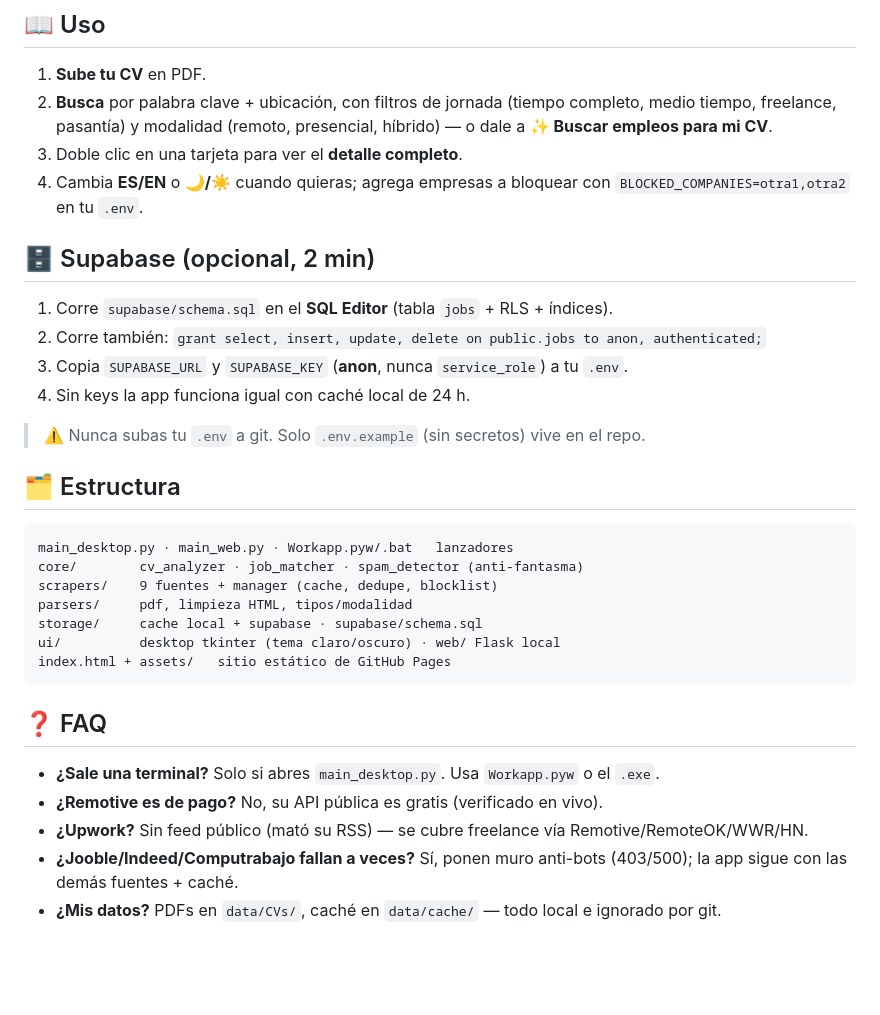
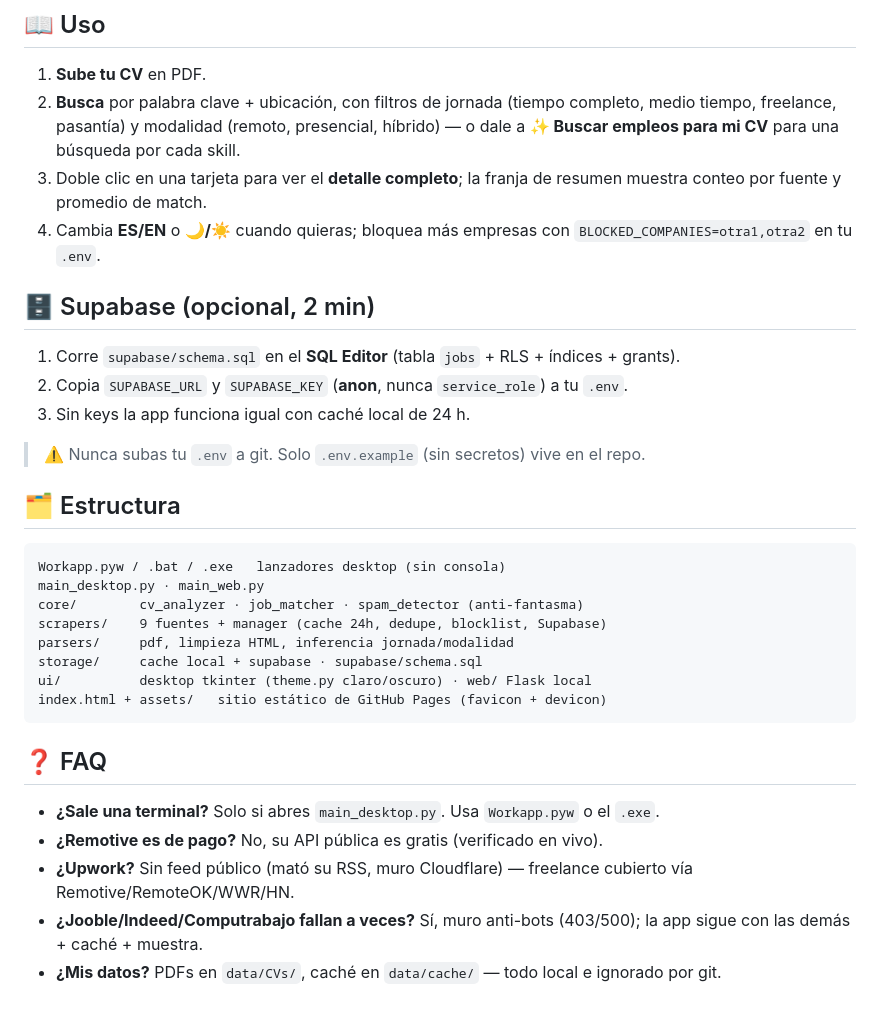
Before and after one commit to Maurux01/workapp, a Markdown page: README.md, the part around the change printed below. Drawn GitHub-style; blank space fills up the shorter version.

````diff
--- a/README.md
+++ b/README.md
@@ -51,36 +55,38 @@ cp .env.example .env   # el .env real NUNCA se sube a git
 1. **Sube tu CV** en PDF.
 2. **Busca** por palabra clave + ubicación, con filtros de jornada
    (tiempo completo, medio tiempo, freelance, pasantía) y modalidad
-   (remoto, presencial, híbrido) — o dale a **✨ Buscar empleos para mi CV**.
-3. Doble clic en una tarjeta para ver el **detalle completo**.
-4. Cambia **ES/EN** o **🌙/☀️** cuando quieras; agrega empresas a bloquear con
+   (remoto, presencial, híbrido) — o dale a **✨ Buscar empleos para mi CV**
+   para una búsqueda por cada skill.
+3. Doble clic en una tarjeta para ver el **detalle completo**; la franja de
+   resumen muestra conteo por fuente y promedio de match.
+4. Cambia **ES/EN** o **🌙/☀️** cuando quieras; bloquea más empresas con
    `BLOCKED_COMPANIES=otra1,otra2` en tu `.env`.
 
 ## 🗄 Supabase (opcional, 2 min)
 
-1. Corre `supabase/schema.sql` en el **SQL Editor** (tabla `jobs` + RLS + índices).
-2. Corre también: `grant select, insert, update, delete on public.jobs to anon, authenticated;`
-3. Copia `SUPABASE_URL` y `SUPABASE_KEY` (**anon**, nunca `service_role`) a tu `.env`.
-4. Sin keys la app funciona igual con caché local de 24 h.
+1. Corre `supabase/schema.sql` en el **SQL Editor** (tabla `jobs` + RLS + índices + grants).
+2. Copia `SUPABASE_URL` y `SUPABASE_KEY` (**anon**, nunca `service_role`) a tu `.env`.
+3. Sin keys la app funciona igual con caché local de 24 h.
 
 > ⚠️ Nunca subas tu `.env` a git. Solo `.env.example` (sin secretos) vive en el repo.
 
 ## 🗂 Estructura
 
 ```
-main_desktop.py · main_web.py · Workapp.pyw/.bat   lanzadores
+Workapp.pyw / .bat / .exe   lanzadores desktop (sin consola)
+main_desktop.py · main_web.py
 core/        cv_analyzer · job_matcher · spam_detector (anti-fantasma)
-scrapers/    9 fuentes + manager (cache, dedupe, blocklist)
-parsers/     pdf, limpieza HTML, tipos/modalidad
+scrapers/    9 fuentes + manager (cache 24h, dedupe, blocklist, Supabase)
+parsers/     pdf, limpieza HTML, inferencia jornada/modalidad
 storage/     cache local + supabase · supabase/schema.sql
-ui/          desktop tkinter (tema claro/oscuro) · web/ Flask local
-index.html + assets/   sitio estático de GitHub Pages
+ui/          desktop tkinter (theme.py claro/oscuro) · web/ Flask local
+index.html + assets/   sitio estático de GitHub Pages (favicon + devicon)
 ```
 
 ## ❓ FAQ
 
 - **¿Sale una terminal?** Solo si abres `main_desktop.py`. Usa `Workapp.pyw` o el `.exe`.
 - **¿Remotive es de pago?** No, su API pública es gratis (verificado en vivo).
-- **¿Upwork?** Sin feed público (mató su RSS) — se cubre freelance vía Remotive/RemoteOK/WWR/HN.
-- **¿Jooble/Indeed/Computrabajo fallan a veces?** Sí, ponen muro anti-bots (403/500); la app sigue con las demás fuentes + caché.
+- **¿Upwork?** Sin feed público (mató su RSS, muro Cloudflare) — freelance cubierto vía Remotive/RemoteOK/WWR/HN.
+- **¿Jooble/Indeed/Computrabajo fallan a veces?** Sí, muro anti-bots (403/500); la app sigue con las demás + caché + muestra.
 - **¿Mis datos?** PDFs en `data/CVs/`, caché en `data/cache/` — todo local e ignorado por git.
````
Also changed, not shown: other parts of README.md (+10 -6 lines), docs/screenshot-desktop.png (added).
